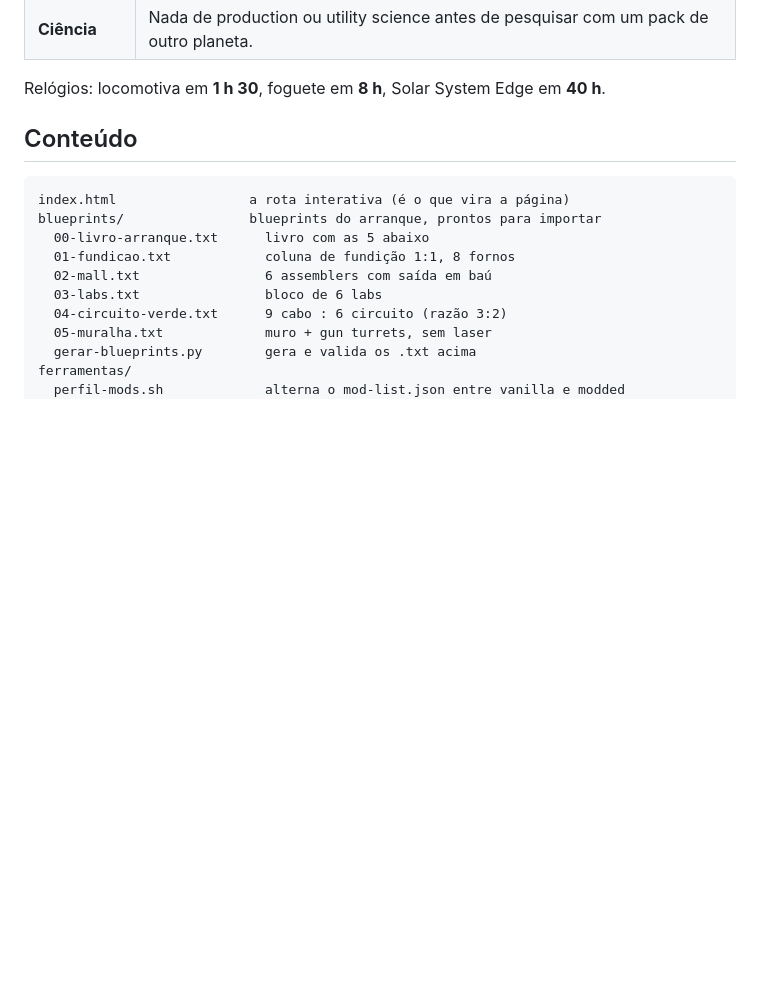
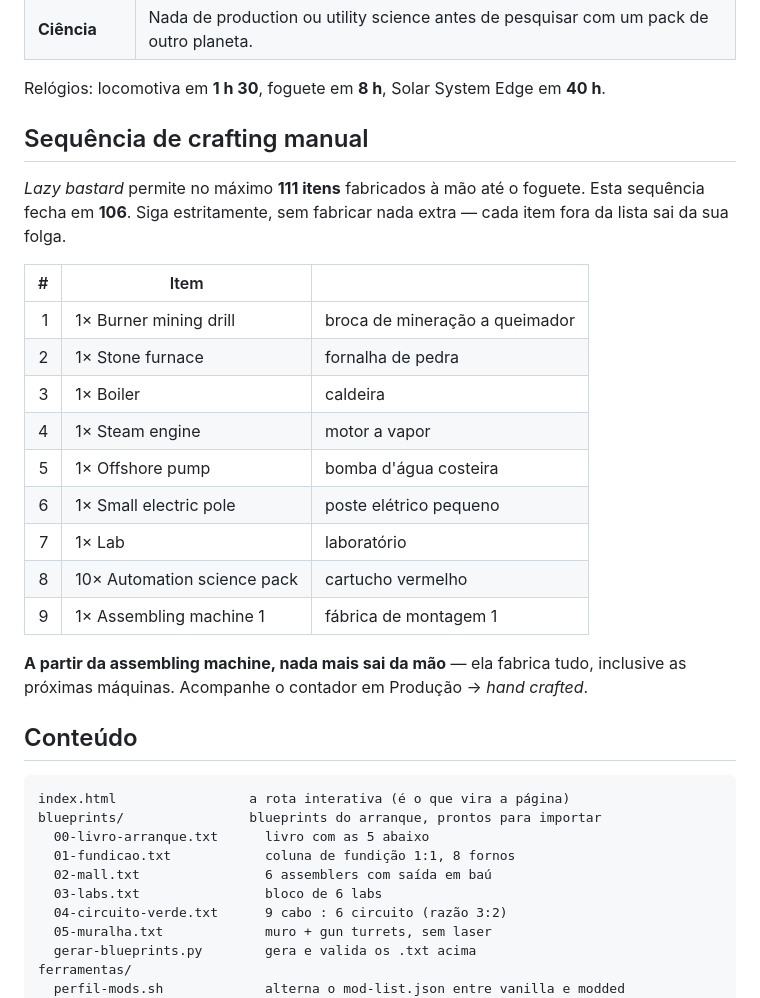
Before and after one commit to meketreve/factorio-run-100, a Markdown page: README.md, the part around the change. GitHub-like rendering; blank space fills up the shorter version.

Commit message:
Adiciona a sequência de crafting manual ao README
Os 9 passos do arranque que fecham em 106 itens, dentro do orçamento de
111 do Lazy bastard.

Co-Authored-By: Claude Opus 5 <noreply@anthropic.com>

```diff
--- a/README.md
+++ b/README.md
@@ -22,6 +22,24 @@ Seis regras que, quebradas uma vez, matam a run inteira:
 | **Ciência** | Nada de production ou utility science antes de pesquisar com um pack de outro planeta. |
 
 Relógios: locomotiva em **1 h 30**, foguete em **8 h**, Solar System Edge em **40 h**.
+
+## Sequência de crafting manual
+
+*Lazy bastard* permite no máximo **111 itens** fabricados à mão até o foguete. Esta sequência fecha em **106**. Siga estritamente, sem fabricar nada extra — cada item fora da lista sai da sua folga.
+
+| # | Item | |
+|---:|---|---|
+| 1 | 1× Burner mining drill | broca de mineração a queimador |
+| 2 | 1× Stone furnace | fornalha de pedra |
+| 3 | 1× Boiler | caldeira |
+| 4 | 1× Steam engine | motor a vapor |
+| 5 | 1× Offshore pump | bomba d'água costeira |
+| 6 | 1× Small electric pole | poste elétrico pequeno |
+| 7 | 1× Lab | laboratório |
+| 8 | 10× Automation science pack | cartucho vermelho |
+| 9 | 1× Assembling machine 1 | fábrica de montagem 1 |
+
+**A partir da assembling machine, nada mais sai da mão** — ela fabrica tudo, inclusive as próximas máquinas. Acompanhe o contador em Produção → *hand crafted*.
 
 ## Conteúdo
 
```
